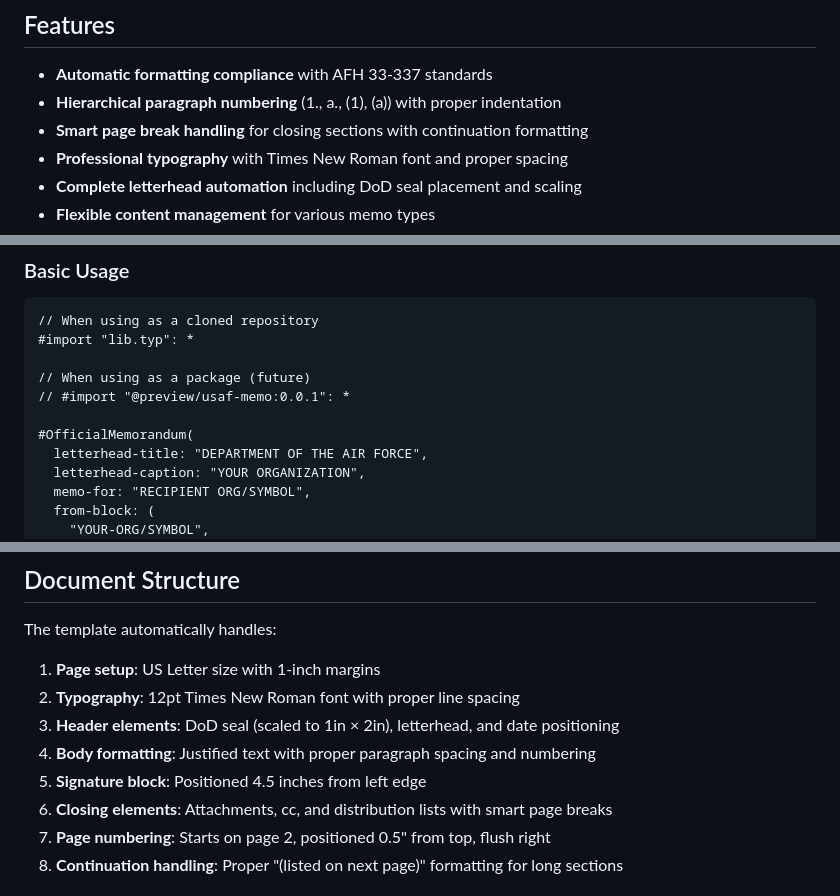
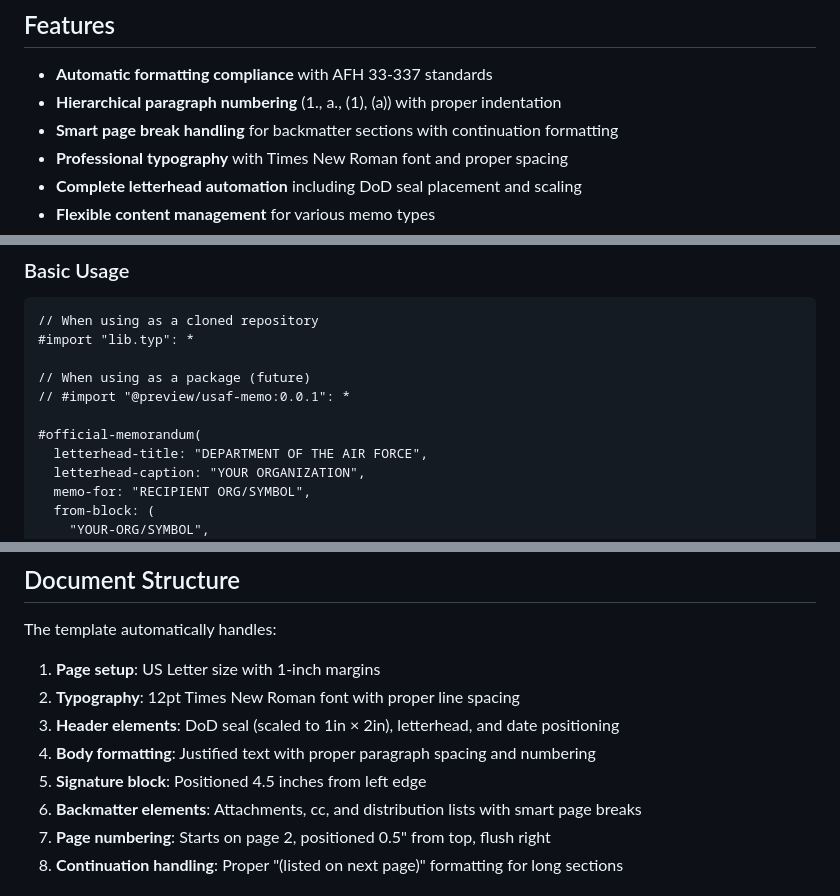
Before and after one commit to nibsbin/tonguetoquill-usaf-memo, a Markdown page: README.md, 3 parts joined by grey strips. Rendered like a GitHub page.

```diff
--- a/README.md
+++ b/README.md
@@ -6,7 +6,7 @@ A comprehensive Typst template for creating official United States Air Force mem
 
 - **Automatic formatting compliance** with AFH 33-337 standards
 - **Hierarchical paragraph numbering** (1., a., (1), (a)) with proper indentation
-- **Smart page break handling** for closing sections with continuation formatting
+- **Smart page break handling** for backmatter sections with continuation formatting
 - **Professional typography** with Times New Roman font and proper spacing
 - **Complete letterhead automation** including DoD seal placement and scaling
 - **Flexible content management** for various memo types
@@ -42,7 +42,7 @@ typst compile lib.typ --root .
 // When using as a package (future)
 // #import "@preview/usaf-memo:0.0.1": *
 
-#OfficialMemorandum(
+#official-memorandum(
   letterhead-title: "DEPARTMENT OF THE AIR FORCE",
   letterhead-caption: "YOUR ORGANIZATION",
   memo-for: "RECIPIENT ORG/SYMBOL",
@@ -166,7 +182,7 @@ The template automatically handles:
 3. **Header elements**: DoD seal (scaled to 1in × 2in), letterhead, and date positioning
 4. **Body formatting**: Justified text with proper paragraph spacing and numbering
 5. **Signature block**: Positioned 4.5 inches from left edge
-6. **Closing elements**: Attachments, cc, and distribution lists with smart page breaks
+6. **Backmatter elements**: Attachments, cc, and distribution lists with smart page breaks
 7. **Page numbering**: Starts on page 2, positioned 0.5" from top, flush right
 8. **Continuation handling**: Proper "(listed on next page)" formatting for long sections
 
```
Also changed, not shown: other parts of README.md (+61 -14 lines).
